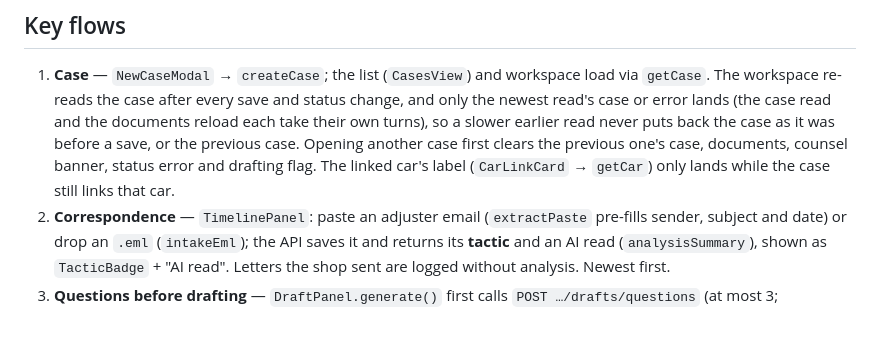
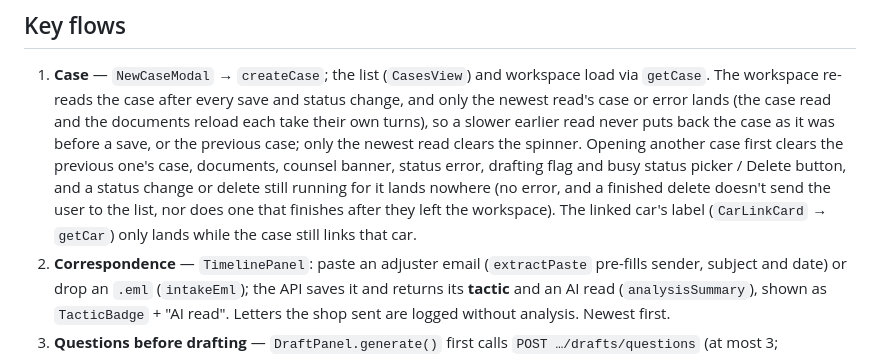
Before and after one commit to ahmedtanjim/dent-shop-negotiation-web, a Markdown page: CLAUDE.md, the part around the change. Rendered like a GitHub page; blank space fills up the shorter version.

Commit message:
docs: requests still running for the previous case land nowhere
Co-Authored-By: Claude Opus 5.5 <noreply@anthropic.com>

```diff
--- a/CLAUDE.md
+++ b/CLAUDE.md
@@ -106,9 +106,12 @@ tours, `@sentry/vue` (lazy). `@/` aliases `src/`. No markdown or UI library.
    The workspace re-reads the case after every save and status change, and only the newest
    read's case or error lands (the case read and the documents reload each take their own
    turns), so a slower earlier read never puts back the case as it was before a save, or the
-   previous case. Opening another case first clears the previous one's case, documents, counsel
-   banner, status error and drafting flag. The linked car's label (`CarLinkCard` → `getCar`) only
-   lands while the case still links that car.
+   previous case; only the newest read clears the spinner. Opening another case first clears the
+   previous one's case, documents, counsel banner, status error, drafting flag and busy status
+   picker / Delete button, and a status change or delete still running for it lands nowhere (no
+   error, and a finished delete doesn't send the user to the list, nor does one that finishes
+   after they left the workspace). The linked car's label (`CarLinkCard` → `getCar`) only lands
+   while the case still links that car.
 2. **Correspondence** — `TimelinePanel`: paste an adjuster email (`extractPaste` pre-fills
    sender, subject and date) or drop an `.eml` (`intakeEml`); the API saves it and returns its **tactic** and an
    AI read (`analysisSummary`), shown as `TacticBadge` + "AI read". Letters the shop sent are logged
```
